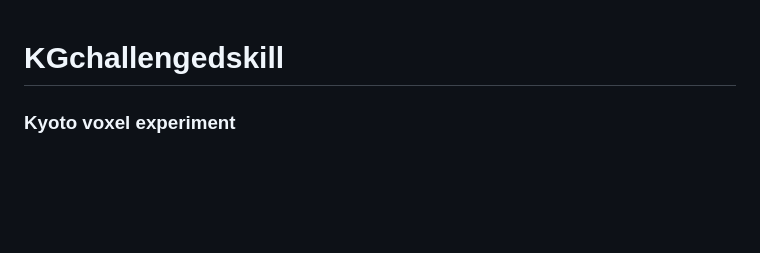
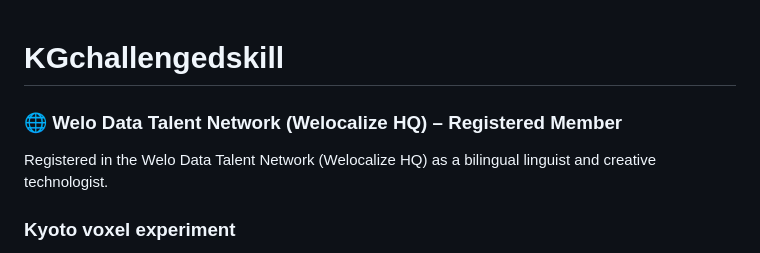
Before and after one commit to KG-NINJA/KGchallengedskill, a Markdown page: README.md, the part around the change. GitHub-like rendering; blank space fills up the shorter version.

```diff
--- a/README.md
+++ b/README.md
@@ -1,4 +1,8 @@
 # KGchallengedskill
+
+### 🌐 Welo Data Talent Network (Welocalize HQ) – Registered Member
+Registered in the Welo Data Talent Network (Welocalize HQ) as a bilingual linguist and creative technologist.
+
 
 ### Kyoto voxel experiment
 - Converted **PLATEAU CityGML data of Kyoto (Gion / Higashiyama area)** into voxel blocks.
```
